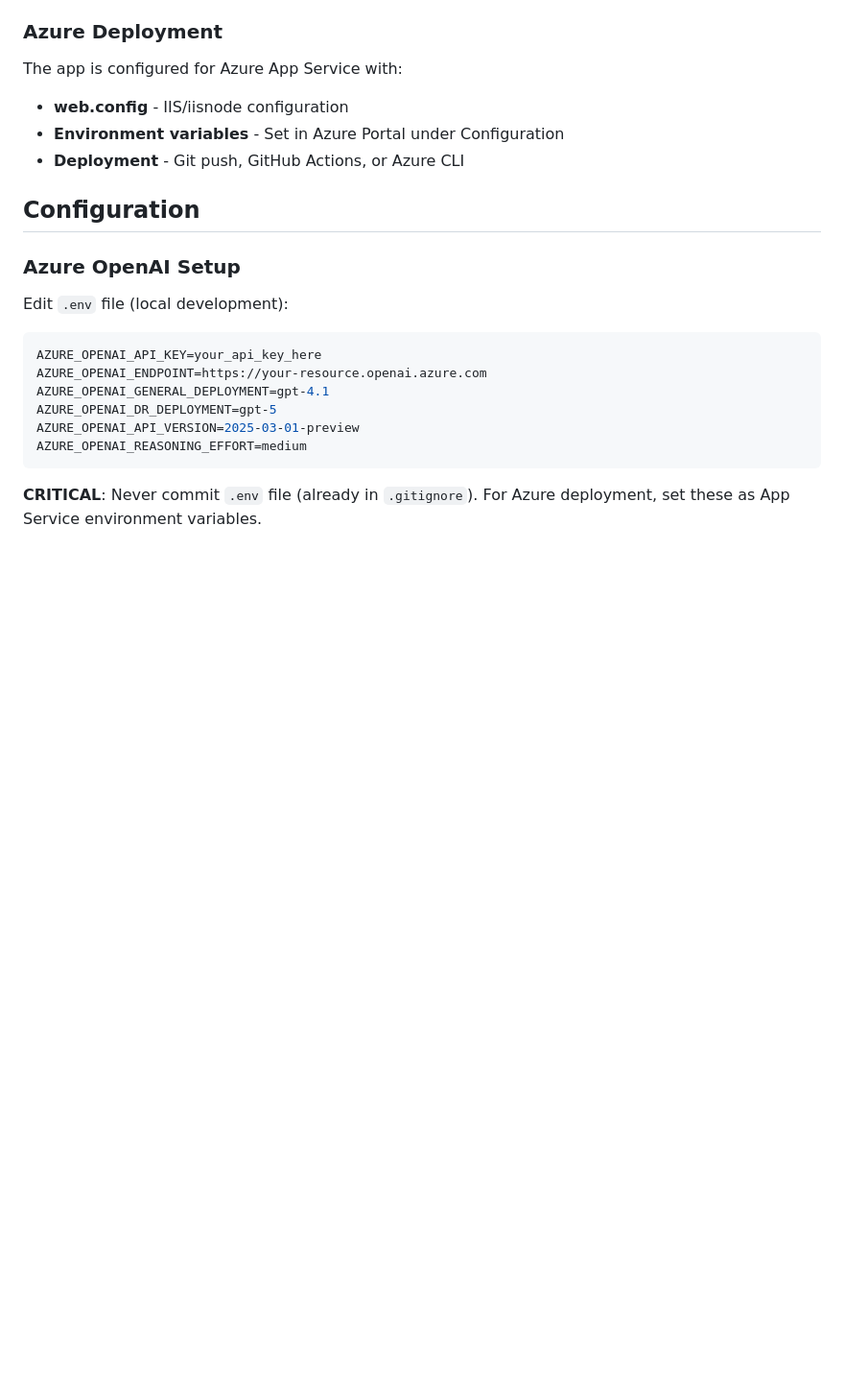
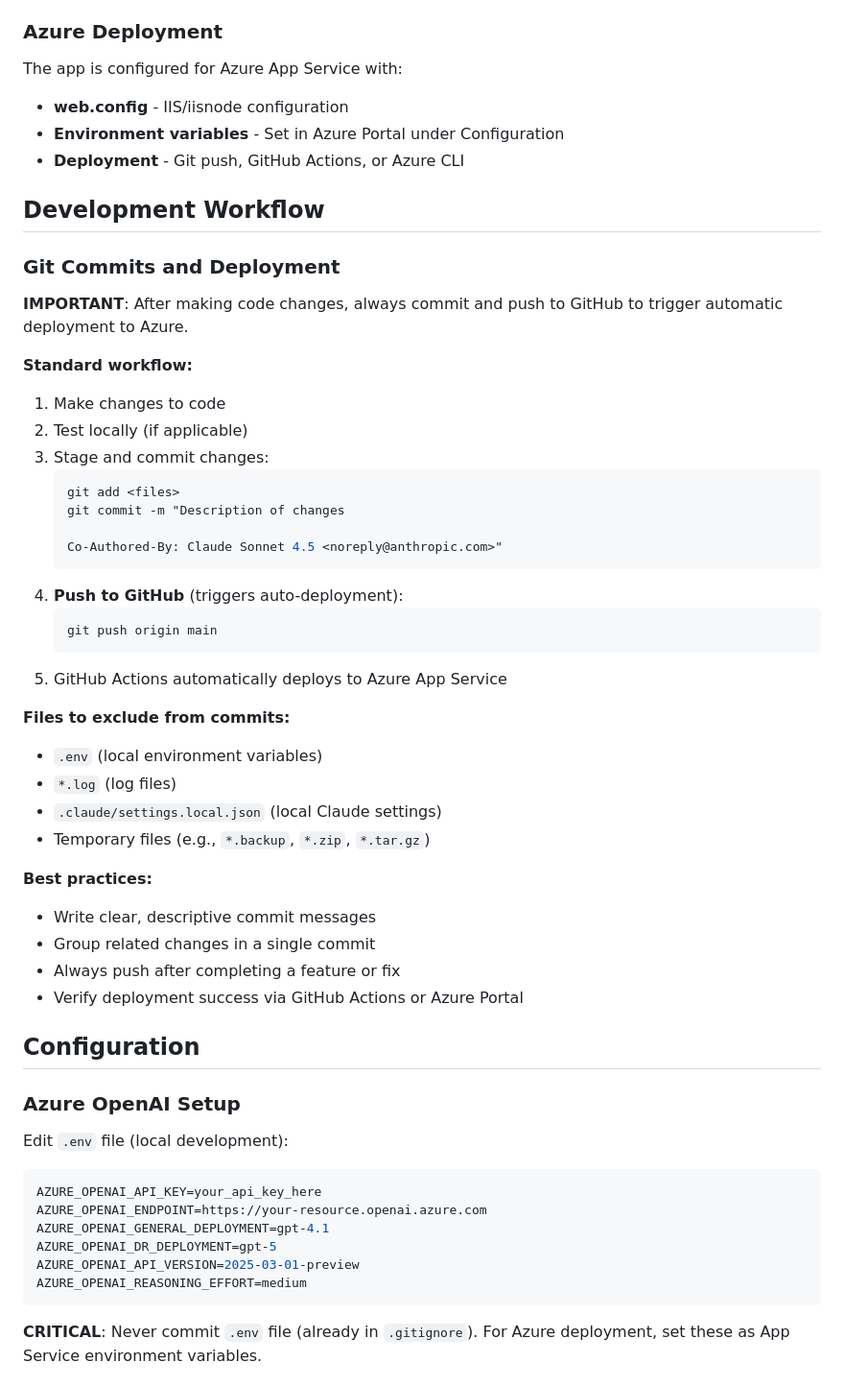
Before and after one commit to MBergmannHex/pas-anomaly-demo, a Markdown page: CLAUDE.md, the part around the change. Shown at 96% size. Rendered like a GitHub page; blank space fills up the shorter version.

Commit message:
Add Git workflow section to CLAUDE.md
- Document standard development workflow
- Emphasize importance of pushing to GitHub for auto-deployment
- List files to exclude from commits
- Include best practices for commits and deployment

Co-Authored-By: Claude Sonnet 4.5 <noreply@anthropic.com>

````diff
--- a/CLAUDE.md
+++ b/CLAUDE.md
@@ -84,6 +84,40 @@ The app is configured for Azure App Service with:
 - **web.config** - IIS/iisnode configuration
 - **Environment variables** - Set in Azure Portal under Configuration
 - **Deployment** - Git push, GitHub Actions, or Azure CLI
+
+## Development Workflow
+
+### Git Commits and Deployment
+
+**IMPORTANT**: After making code changes, always commit and push to GitHub to trigger automatic deployment to Azure.
+
+**Standard workflow:**
+1. Make changes to code
+2. Test locally (if applicable)
+3. Stage and commit changes:
+   ```bash
+   git add <files>
+   git commit -m "Description of changes
+
+   Co-Authored-By: Claude Sonnet 4.5 <noreply@anthropic.com>"
+   ```
+4. **Push to GitHub** (triggers auto-deployment):
+   ```bash
+   git push origin main
+   ```
+5. GitHub Actions automatically deploys to Azure App Service
+
+**Files to exclude from commits:**
+- `.env` (local environment variables)
+- `*.log` (log files)
+- `.claude/settings.local.json` (local Claude settings)
+- Temporary files (e.g., `*.backup`, `*.zip`, `*.tar.gz`)
+
+**Best practices:**
+- Write clear, descriptive commit messages
+- Group related changes in a single commit
+- Always push after completing a feature or fix
+- Verify deployment success via GitHub Actions or Azure Portal
 
 ## Configuration
 
````
